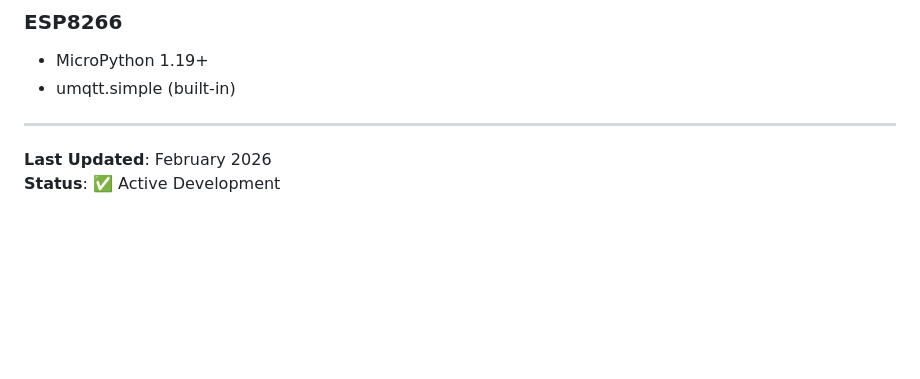
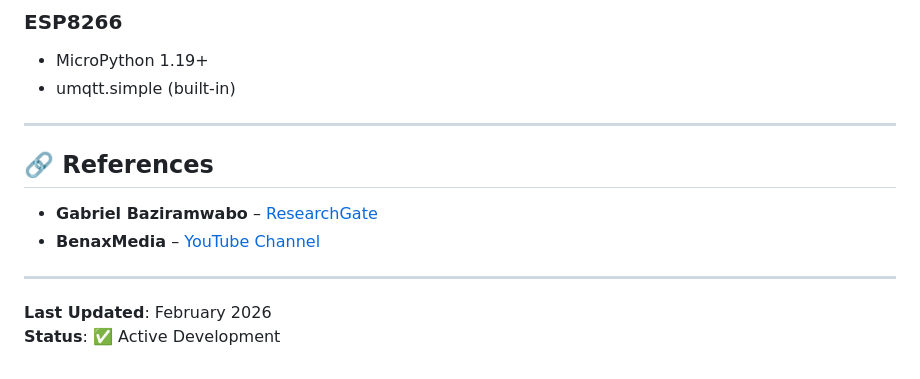
Before and after one commit to paradie2to4/face_servo, a Markdown page: README.MD, the part around the change. GitHub-like rendering; blank space fills up the shorter version.

Commit message:
Added references

```diff
--- a/README.MD
+++ b/README.MD
@@ -472,5 +472,12 @@ This project is licensed under the MIT License - see LICENSE file for details.
 
 ---
 
+## 🔗 References
+
+- **Gabriel Baziramwabo** – [ResearchGate](https://www.researchgate.net/profile/Gabriel-Baziramwabo)
+- **BenaxMedia** – [YouTube Channel](https://www.youtube.com/@BenaxMedia)
+
+---
+
 **Last Updated**: February 2026
 **Status**: ✅ Active Development
```
